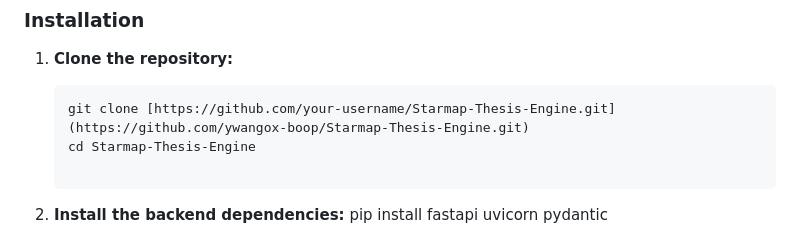
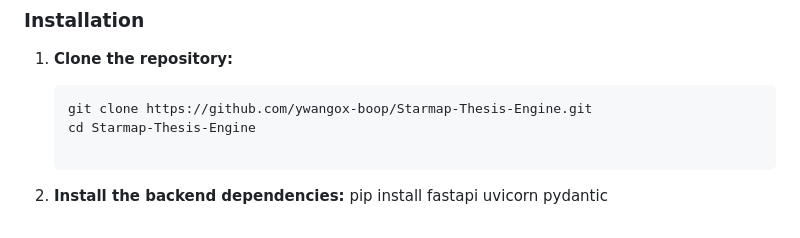
Before and after one commit to yianwangox-tech/Starmap-Thesis-Engine, a Markdown page: README.md, the part around the change. Drawn GitHub-style.

Commit message:
Fix clone command formatting in README

````diff
--- a/README.md
+++ b/README.md
@@ -25,7 +25,7 @@ This repository includes a pre-populated `database.db` so you can experience the
 ### Installation
 1. **Clone the repository:**
    ```bash
-   git clone [https://github.com/your-username/Starmap-Thesis-Engine.git](https://github.com/ywangox-boop/Starmap-Thesis-Engine.git)
+   git clone https://github.com/ywangox-boop/Starmap-Thesis-Engine.git
    cd Starmap-Thesis-Engine
 
 2. **Install the backend dependencies:** pip install fastapi uvicorn pydantic
````
